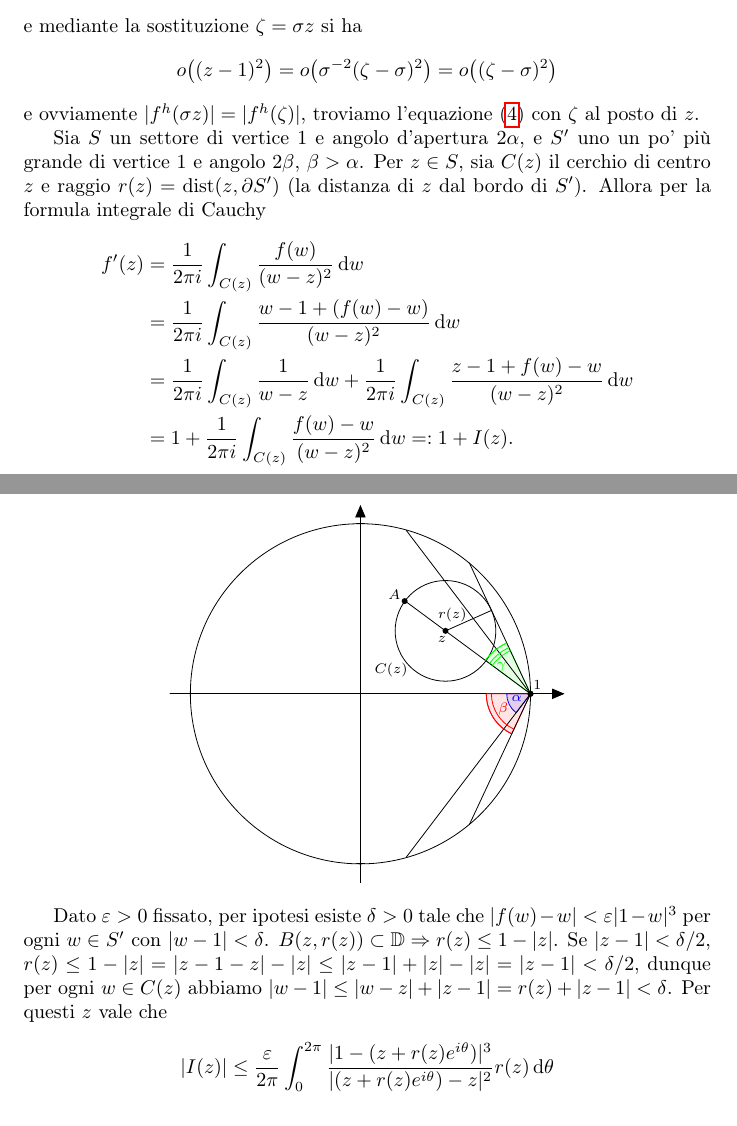
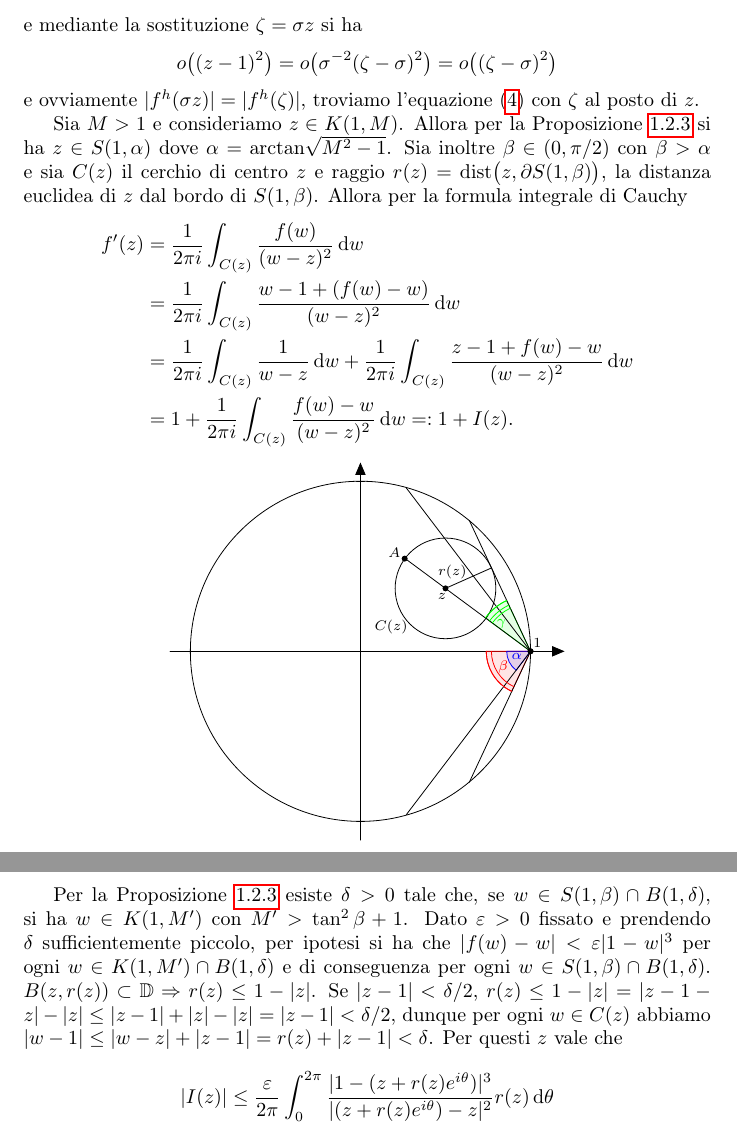
Before and after one commit to Marcov999/TemplateTesto, a LaTeX document (main.tex, which reads secs/nontan.tex): two parts of pages 12 and 13 of 20 before the commit and two parts of pages 12 and 13 of 19 after it, joined at a grey line, cut so that both start at the same text. Compiled offline with pdfLaTeX.

Commit message:
committo per sicurezza

```diff
--- a/secs/nontan.tex
+++ b/secs/nontan.tex
@@ -123,7 +121,8 @@ La seguente proposizione asserisce che, per $z \longrightarrow 1$ non tangenzial
   $$o\bigl((z-1)^2\bigr)=o\bigl(\sigma^{-2}(\zeta-\sigma)^2\bigr)=o\bigl((\zeta-\sigma)^2\bigr)$$
   e ovviamente $|f^h(\sigma z)|=|f^h(\zeta)|$, troviamo l'equazione \eqref{o^2} con $\zeta$ al posto di $z$.
 
-  Sia $S$ un settore di vertice $1$ e angolo d'apertura $2\alpha$, e $S'$ uno un po' più grande di vertice $1$ e angolo $2\beta$, $\beta>\alpha$. Per $z \in S$, sia $C(z)$ il cerchio di centro $z$ e raggio $r(z)=\text{dist}(z, \partial S')$ (la distanza di $z$ dal bordo di $S'$). Allora per la formula integrale di Cauchy
+  Sia $M>1$ e consideriamo $z \in K(1,M)$. Allora per la Proposizione \ref{settori-stolz} si ha $z \in S(1,\alpha)$ dove $\alpha=\text{arctan}\sqrt{M^2-1}$.
+  Sia inoltre $\beta \in (0,\pi/2)$ con $\beta>\alpha$ e sia $C(z)$ il cerchio di centro $z$ e raggio $r(z)=\text{dist}\bigl(z, \partial S(1,\beta)\bigr)$, la distanza euclidea di $z$ dal bordo di $S(1,\beta)$. Allora per la formula integrale di Cauchy
   \begin{align*}
     f'(z) & =\frac{1}{2\pi i} \int_{C(z)} \frac{f(w)}{(w-z)^2}\diff w \\
     & =\frac{1}{2\pi i} \int_{C(z)} \frac{w-1+(f(w)-w)}{(w-z)^2}\diff w \\
@@ -177,7 +176,9 @@ La seguente proposizione asserisce che, per $z \longrightarrow 1$ non tangenzial
     \end{tikzpicture}
   \end{center}
 
-  Dato $\epsilon>0$ fissato, per ipotesi esiste $\delta>0$ tale che $|f(w)-w|<\epsilon|1-w|^3$ per ogni $w \in S'$ con $|w-1|<\delta$. $B(z,r(z)) \subset \mathbb{D} \implies r(z) \le 1-|z|$. Se $|z-1|<\delta/2$, $r(z) \le 1-|z|=|z-1-z|-|z| \le |z-1|+|z|-|z|=|z-1|<\delta/2$, dunque per ogni $w \in C(z)$ abbiamo $|w-1| \le |w-z|+|z-1|=r(z)+|z-1|<\delta$. Per questi $z$ vale che
+  Per la Proposizione \ref{settori-stolz} esiste $\delta>0$ tale che, se $w \in S(1,\beta) \cap B(1,\delta)$, si ha $w \in K(1,M')$ con $M'>\tan^2\beta+1$.
+  Dato $\epsilon>0$ fissato e prendendo $\delta$ sufficientemente piccolo, per ipotesi si ha che $|f(w)-w|<\epsilon|1-w|^3$ per ogni $w \in K(1,M') \cap B(1,\delta)$ e di conseguenza per ogni $w \in S(1,\beta) \cap B(1,\delta)$.
+  $B(z,r(z)) \subset \mathbb{D} \implies r(z) \le 1-|z|$. Se $|z-1|<\delta/2$, $r(z) \le 1-|z|=|z-1-z|-|z| \le |z-1|+|z|-|z|=|z-1|<\delta/2$, dunque per ogni $w \in C(z)$ abbiamo $|w-1| \le |w-z|+|z-1|=r(z)+|z-1|<\delta$. Per questi $z$ vale che
   \begin{align*}
     |I(z)| & \le \frac{\epsilon}{2\pi} \int_0^{2\pi} \frac{|1-(z+r(z)e^{i\theta})|^3}{|(z+r(z)e^{i\theta})-z|^2}r(z)\diff\theta \\
     & \le \frac{\epsilon}{r(z)}\max_{\theta \in [0,2\pi]} |1-(z+r(z)e^{i\theta})|^3 \\
```
Also changed, not shown: TesiTriennale.pdf, secs/nontan.tex (6 more changed lines).
